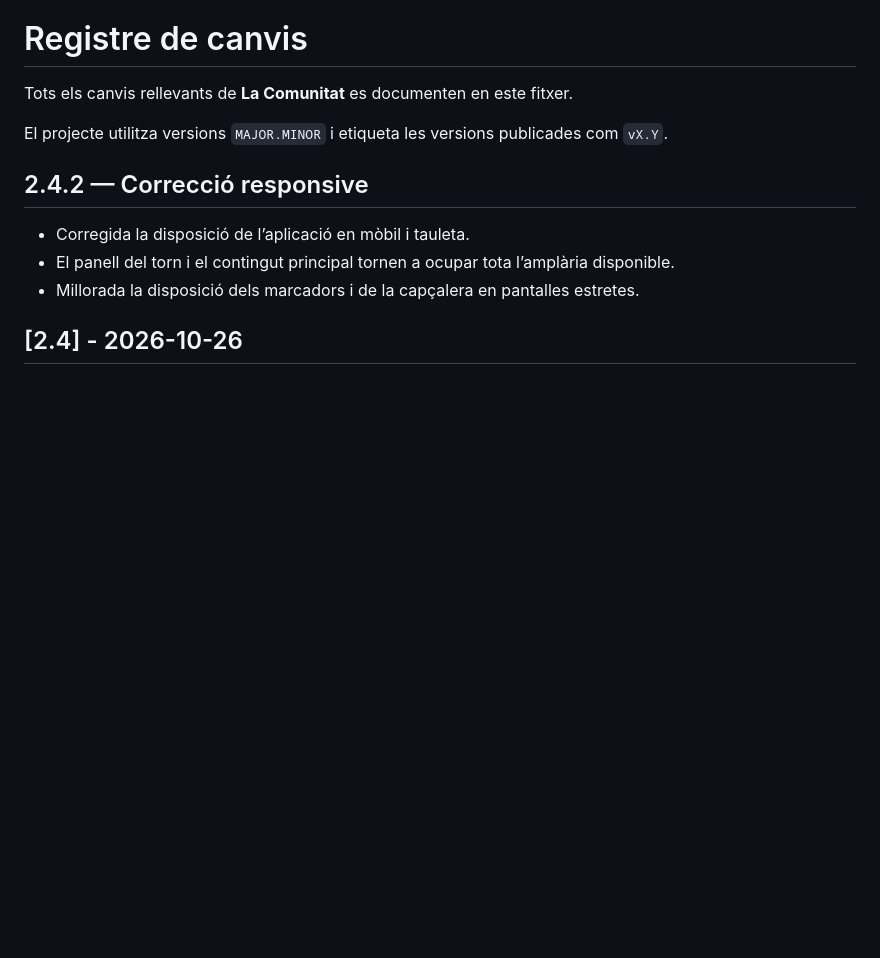
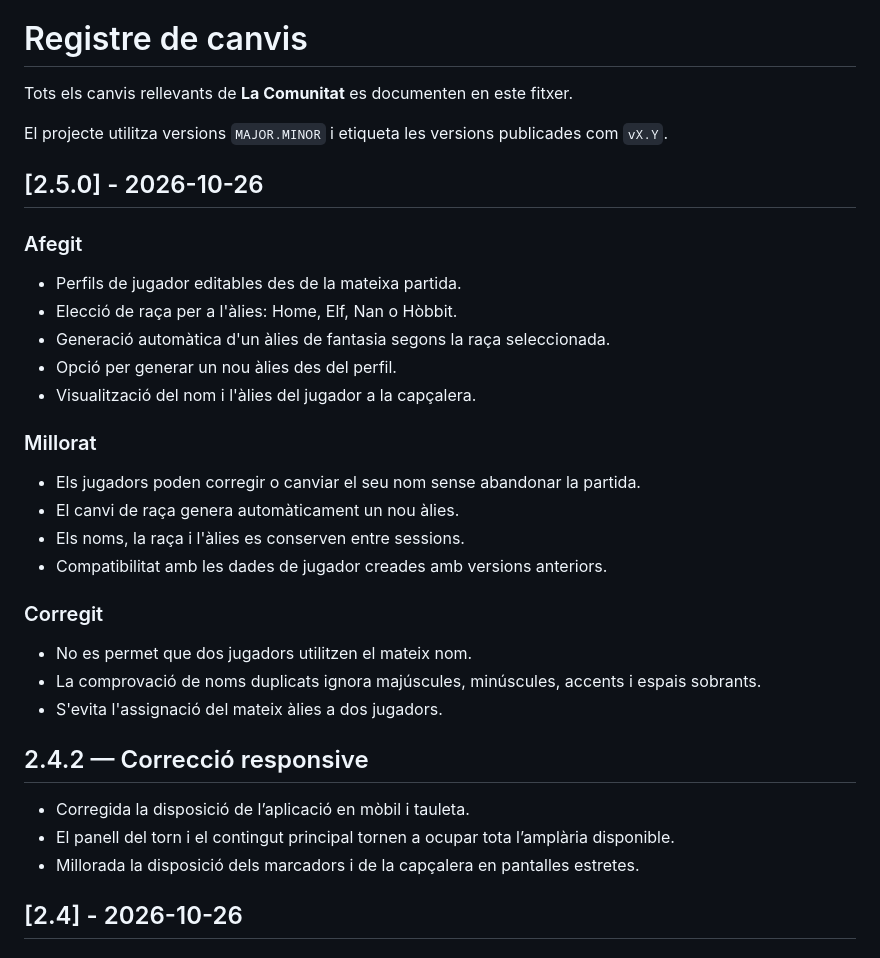
Before and after one commit to jossanmar9/comunitat-del-anell, a Markdown page: CHANGELOG.md, the part around the change. Rendered like a GitHub page; blank space fills up the shorter version.

Commit message:
docs: actualitza el changelog per a la v2.5.0

```diff
--- a/CHANGELOG.md
+++ b/CHANGELOG.md
@@ -3,6 +3,26 @@
 Tots els canvis rellevants de **La Comunitat** es documenten en este fitxer.
 
 El projecte utilitza versions `MAJOR.MINOR` i etiqueta les versions publicades com `vX.Y`.
+
+## [2.5.0] - 2026-10-26
+
+### Afegit
+- Perfils de jugador editables des de la mateixa partida.
+- Elecció de raça per a l'àlies: Home, Elf, Nan o Hòbbit.
+- Generació automàtica d'un àlies de fantasia segons la raça seleccionada.
+- Opció per generar un nou àlies des del perfil.
+- Visualització del nom i l'àlies del jugador a la capçalera.
+
+### Millorat
+- Els jugadors poden corregir o canviar el seu nom sense abandonar la partida.
+- El canvi de raça genera automàticament un nou àlies.
+- Els noms, la raça i l'àlies es conserven entre sessions.
+- Compatibilitat amb les dades de jugador creades amb versions anteriors.
+
+### Corregit
+- No es permet que dos jugadors utilitzen el mateix nom.
+- La comprovació de noms duplicats ignora majúscules, minúscules, accents i espais sobrants.
+- S'evita l'assignació del mateix àlies a dos jugadors.
 
 ## 2.4.2 — Correcció responsive
 
```
